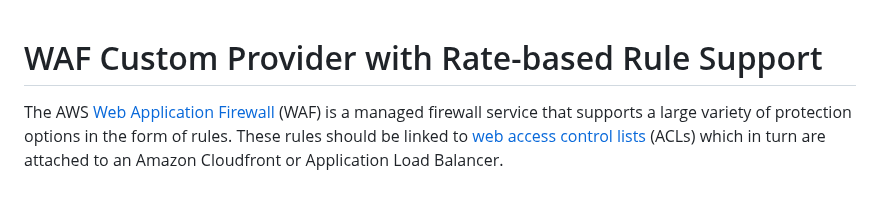
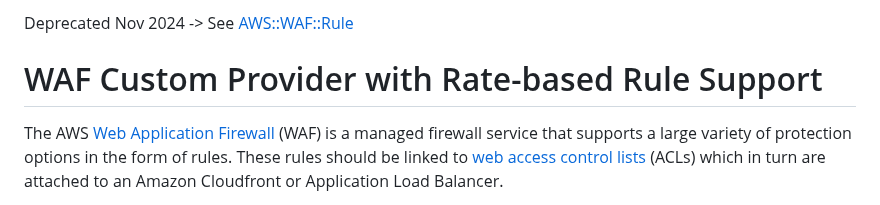
Before and after one commit to binxio/cfn-waf-provider, a Markdown page: README.md, the part around the change. Drawn GitHub-style.

```diff
--- a/README.md
+++ b/README.md
@@ -1,3 +1,6 @@
+Deprecated Nov 2024 -> See [AWS::WAF::Rule](https://docs.aws.amazon.com/AWSCloudFormation/latest/UserGuide/aws-resource-waf-rule.html)
+
+
 # WAF Custom Provider with Rate-based Rule Support
 
 The AWS [Web Application Firewall](https://aws.amazon.com/waf/faq/) (WAF) is a managed firewall service that supports a
```
